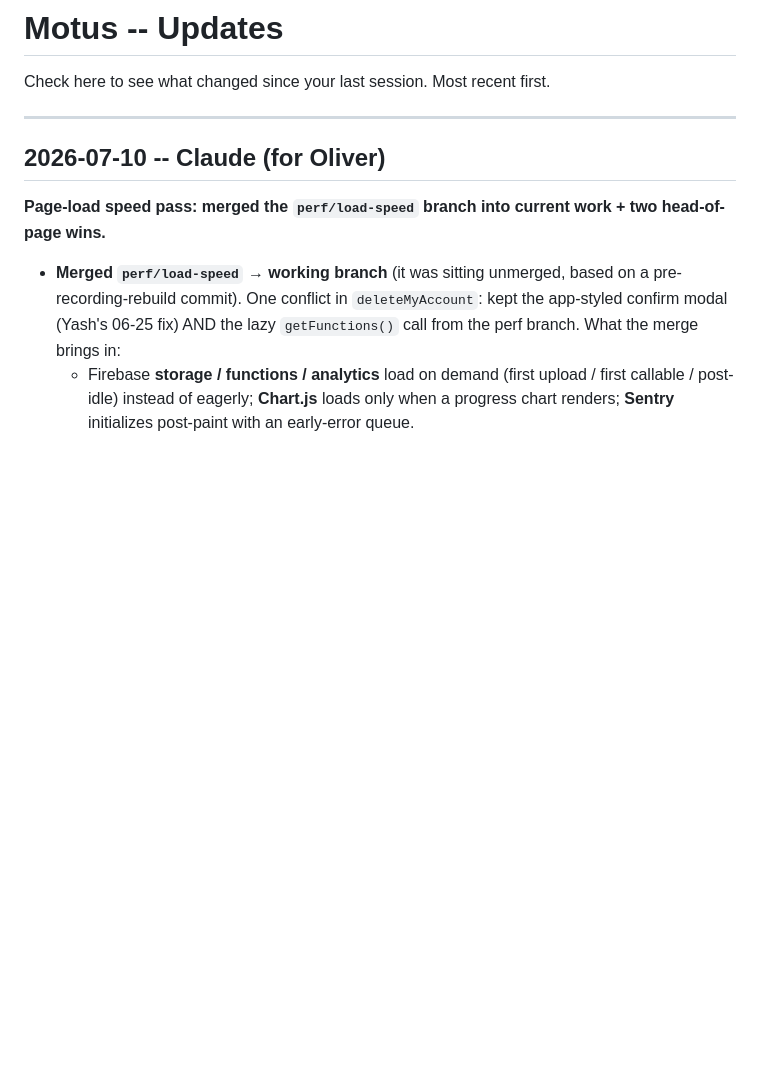
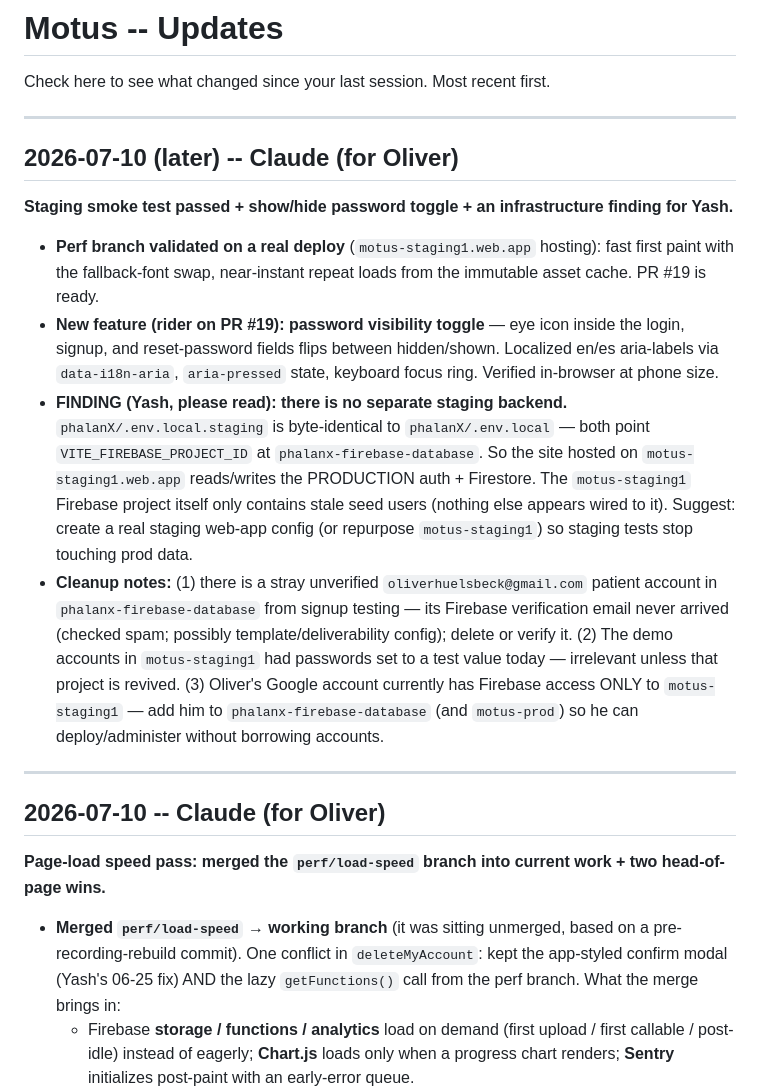
Before and after one commit to yashsaoji1-spec/motus, a Markdown page: update.md, the part around the change. GitHub-like rendering; blank space fills up the shorter version.

Commit message:
docs: staging smoke-test results + env/infrastructure findings
Records that the perf pass validated on the deployed staging host, the
password-toggle rider, and the finding that .env.local.staging is
identical to .env.local (both point at phalanx-firebase-database), so
the staging host currently talks to the production backend.

Co-Authored-By: Claude Fable 5 <noreply@anthropic.com>
Claude-Session: https://claude.ai/code/session_019SkURWAMjGRxXQ1nSDbUTy

```diff
--- a/update.md
+++ b/update.md
@@ -1,6 +1,30 @@
 # Motus -- Updates
 
 Check here to see what changed since your last session. Most recent first.
+
+---
+
+## 2026-07-10 (later) -- Claude (for Oliver)
+
+**Staging smoke test passed + show/hide password toggle + an infrastructure finding for Yash.**
+
+- **Perf branch validated on a real deploy** (`motus-staging1.web.app` hosting): fast first paint with
+  the fallback-font swap, near-instant repeat loads from the immutable asset cache. PR #19 is ready.
+- **New feature (rider on PR #19): password visibility toggle** — eye icon inside the login, signup, and
+  reset-password fields flips between hidden/shown. Localized en/es aria-labels via `data-i18n-aria`,
+  `aria-pressed` state, keyboard focus ring. Verified in-browser at phone size.
+- **FINDING (Yash, please read): there is no separate staging backend.** `phalanX/.env.local.staging`
+  is byte-identical to `phalanX/.env.local` — both point `VITE_FIREBASE_PROJECT_ID` at
+  `phalanx-firebase-database`. So the site hosted on `motus-staging1.web.app` reads/writes the
+  PRODUCTION auth + Firestore. The `motus-staging1` Firebase project itself only contains stale seed
+  users (nothing else appears wired to it). Suggest: create a real staging web-app config (or repurpose
+  `motus-staging1`) so staging tests stop touching prod data.
+- **Cleanup notes:** (1) there is a stray unverified `oliverhuelsbeck@gmail.com` patient account in
+  `phalanx-firebase-database` from signup testing — its Firebase verification email never arrived
+  (checked spam; possibly template/deliverability config); delete or verify it. (2) The demo accounts in
+  `motus-staging1` had passwords set to a test value today — irrelevant unless that project is revived.
+  (3) Oliver's Google account currently has Firebase access ONLY to `motus-staging1` — add him to
+  `phalanx-firebase-database` (and `motus-prod`) so he can deploy/administer without borrowing accounts.
 
 ---
 
```
